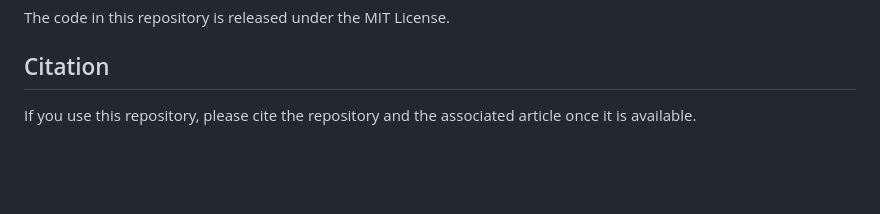
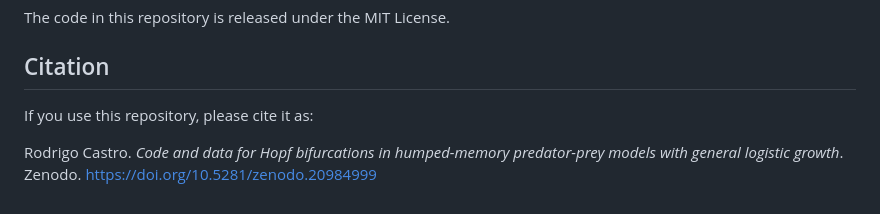
Before and after one commit to rocacastro/general-logistic-humped-memory-hopf, a Markdown page: README.md, the part around one of its changes. Rendered like a GitHub page; blank space fills up the shorter version.

Commit message:
Add Zenodo DOI to README

```diff
--- a/README.md
+++ b/README.md
@@ -103,4 +104,6 @@ The code in this repository is released under the MIT License.
 
 ## Citation
 
-If you use this repository, please cite the repository and the associated article once it is available.
+If you use this repository, please cite it as:
+
+Rodrigo Castro. *Code and data for Hopf bifurcations in humped-memory predator-prey models with general logistic growth*. Zenodo. https://doi.org/10.5281/zenodo.20984999
```
Also changed, not shown: other parts of README.md (+1 -0 lines).
